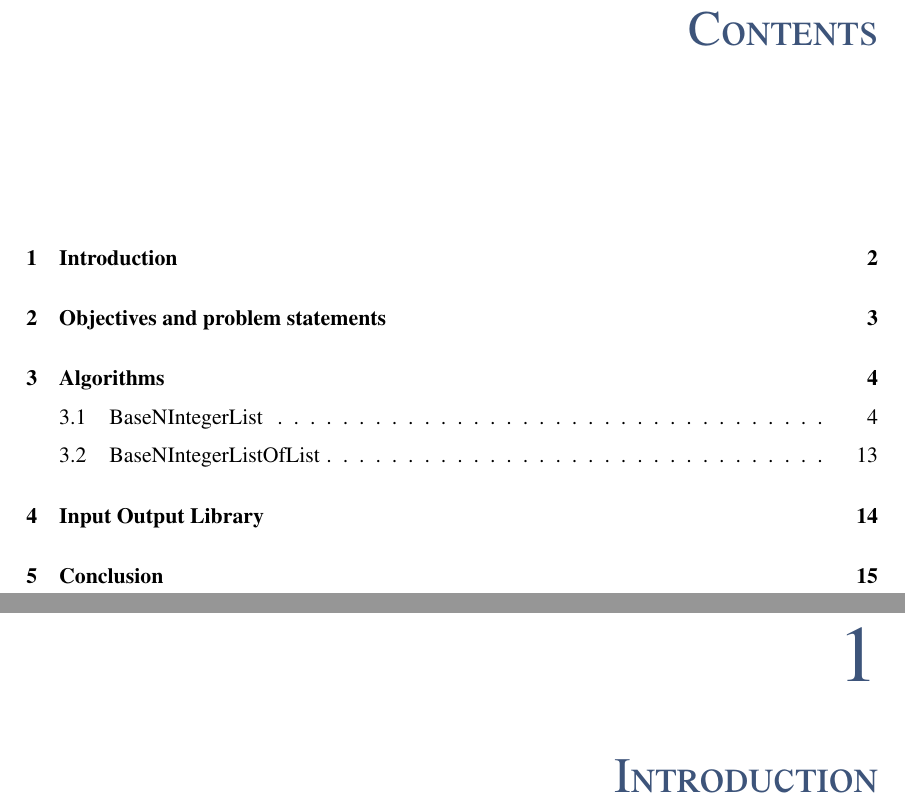
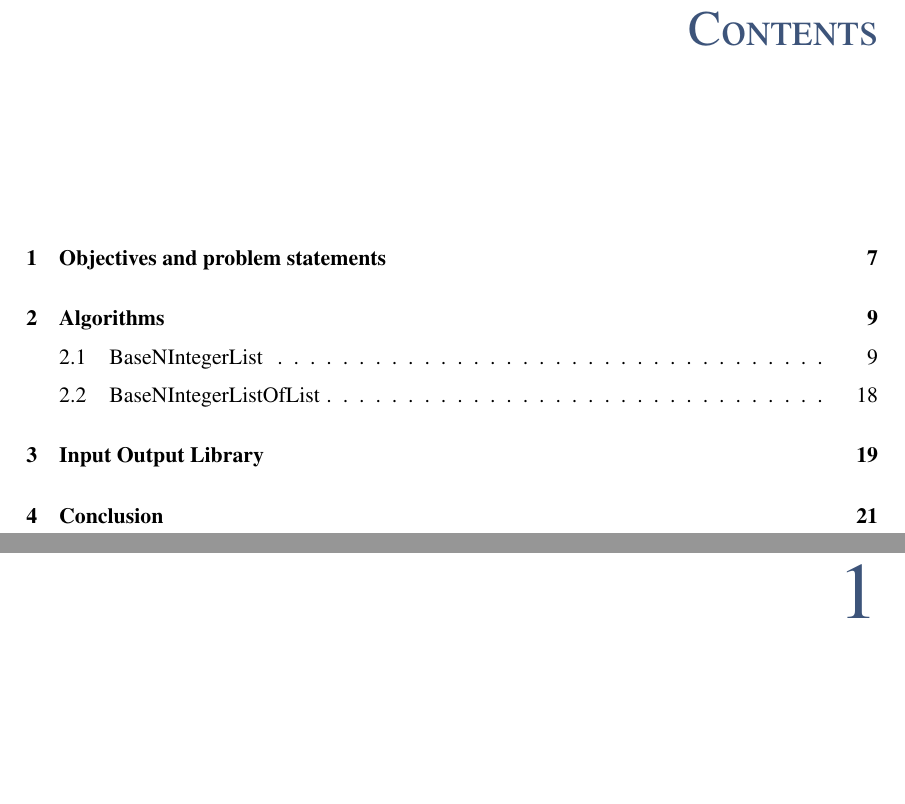
Before and after one commit to TiWinDeTea/RadixSort-LO27, a LaTeX document (report/main.tex): two parts of pages 2 and 3 of 16 before the commit and two parts of pages 5 and 7 of 21 after it, joined at a grey line, cut so that both start at the same text, the shorter picture padded with empty space. Compiled offline with pdfLaTeX.

Commit message:
Removing some useless stuff

```diff
--- a/report/main.tex
+++ b/report/main.tex
@@ -1,4 +1,4 @@
-\documentclass[backcover, english, report, nodocumentinfo]{upmethodology-document}
+\documentclass[book, backcover, english, report, nodocumentinfo]{upmethodology-document}
 
 \include{settings}
 \usepackage[utf8]{inputenc}
@@ -19,21 +19,7 @@
 \addauthorvalidator*[lucas.lazare@utbm.fr]{Lucas}{LAZARE}{Author}
 \addauthorvalidator*[maxime.pinard@utbm.fr]{Maxime}{PINARD}{Author}
 
-\setdocabstract{}
 \setdockeywords{\LaTeX, LO27, Base-N integer list, Radix sort}
-
-
-\makeatletter
-\let\VERversion\upm@package@version@ver
-\let\VERfmt\upm@package@fmt@ver
-\let\VERdoc\upm@package@doc@ver
-\let\VERfp\upm@package@fp@ver
-\let\VERbp\upm@package@bp@ver
-\let\VERext\upm@package@ext@ver
-\let\VERtask\upm@package@task@ver
-\let\VERdocclazz\upm@package@docclazz@ver
-\let\VERcode\upm@package@code@ver
-\makeatother
 
 \setcopyrighter{Lucas LAZARE \& Maxime PINARD}
 \setprintingaddress{France}
@@ -43,6 +30,4 @@
 \tableofcontents
-
-\chapter{Introduction}
 \chapter{Objectives and problem statements}
 \chapter{Algorithms}
 	\section{BaseNIntegerList}
```
Also changed, not shown: report/main.tex (1 more changed lines).
